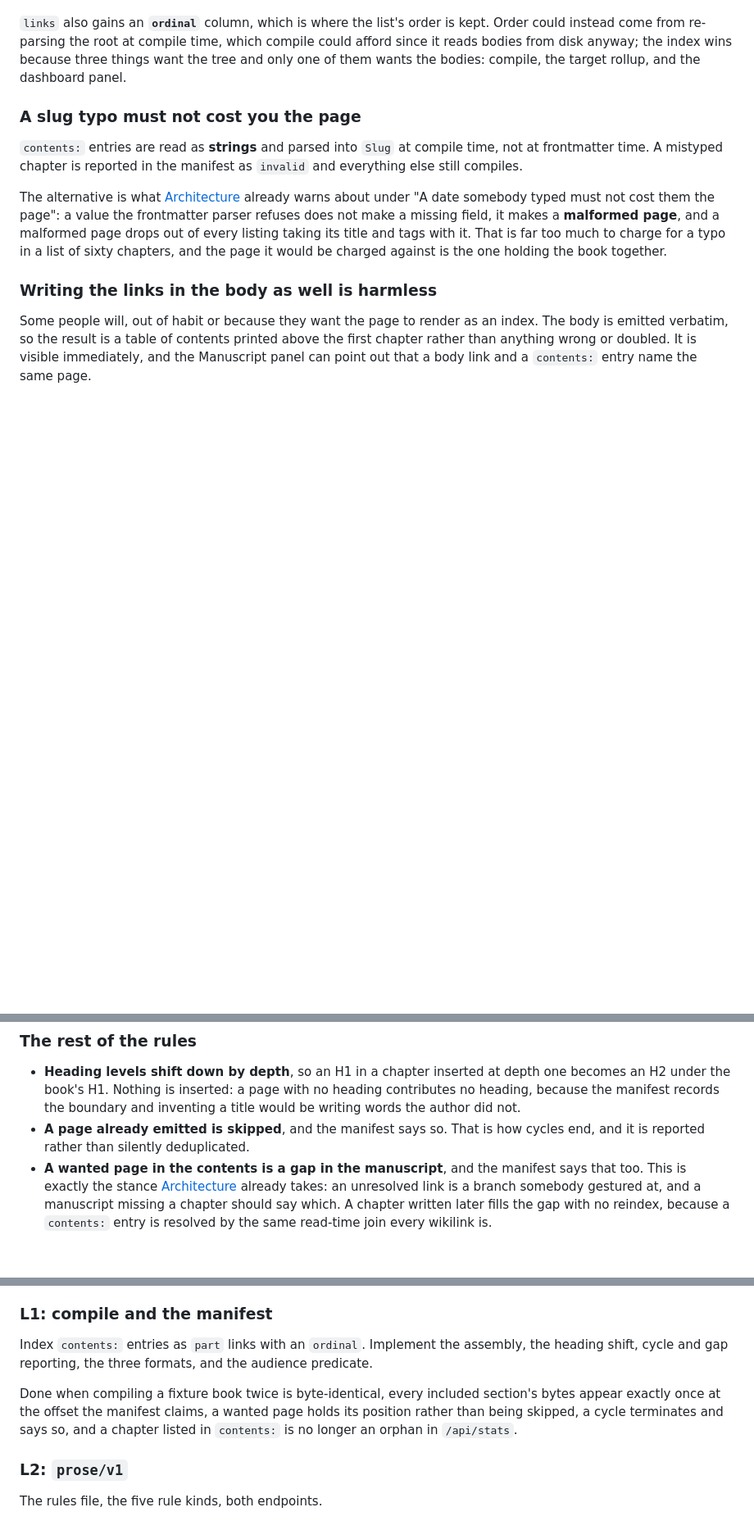
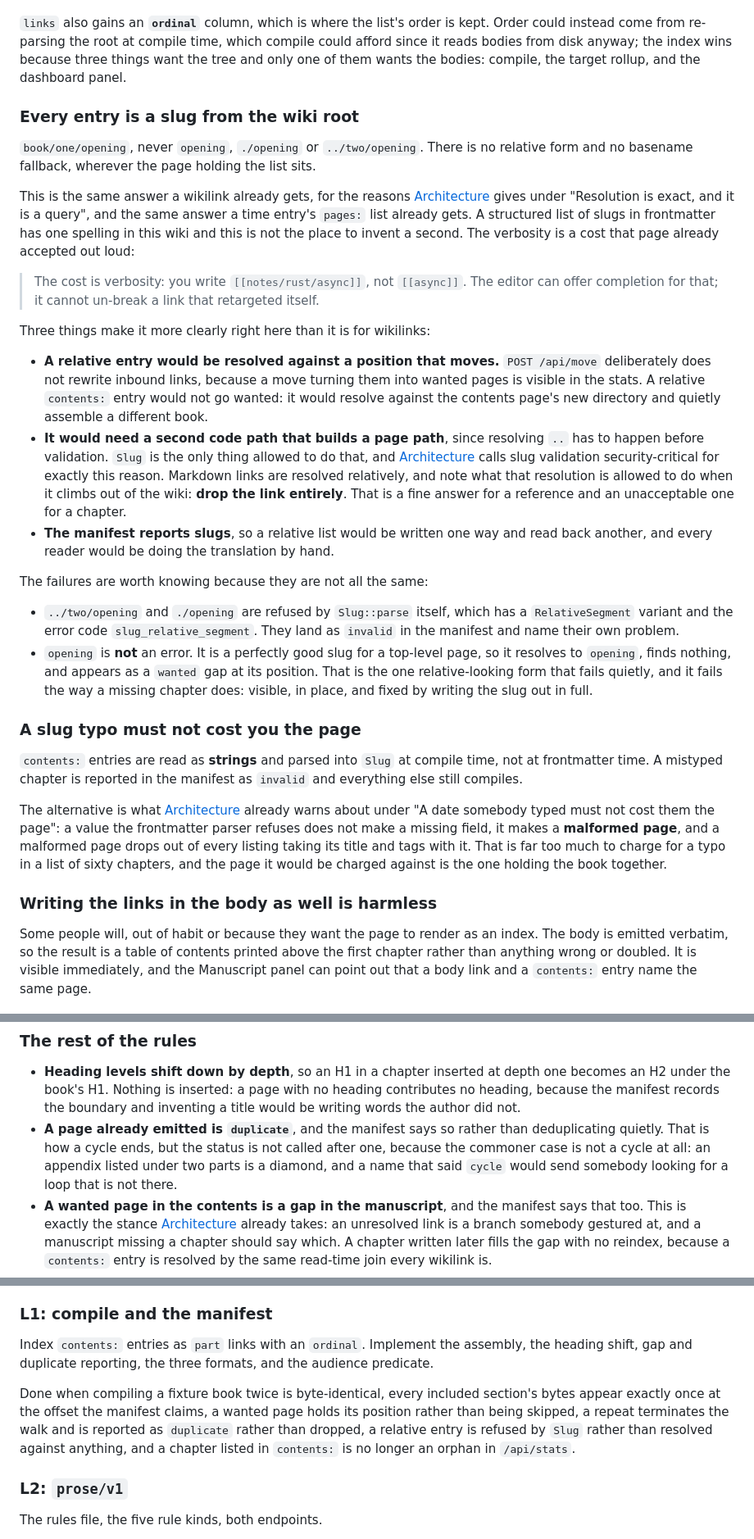
Before and after one commit to grindshell/rhizolog, a Markdown page: knowledge-base/long-form.md, 3 parts joined by grey strips. Shown at 82% size. Drawn GitHub-style; blank space fills up the shorter version.

Commit message:
kb: a chapter is named from the wiki root, and a repeat is not always a cycle
Two corrections to the long-form plan, both found by explaining it rather than
by writing it.

The manifest status was called skipped_cycle, which is the rarer of the two
things it covers. An appendix listed under two parts is a diamond rather than a
loop, and a status named after a cycle would send somebody looking for one that
is not there. It is duplicate now.

The plan never said whether a contents: entry is relative to the page holding
it. It is not: every entry is a slug from the wiki root, the same spelling a
wikilink and a time entry's pages: list already use. Three reasons it is more
clearly right here than for a wikilink. A relative entry resolves against a
position that moves, and unlike an inbound link after a move it would not go
wanted, it would quietly assemble a different book. It would need a second code
path that builds a page path, which is the one thing Slug exists to be. And the
manifest reports slugs, so the list would be written one way and read back
another.

Slug::parse already refuses . and .. with a RelativeSegment variant, so ./x and
../x land as invalid and name their own problem. A bare basename is the one
relative-looking form that is a valid slug, so it resolves from the root, finds
nothing and shows as a wanted gap in place. That is written down because it is
the only one that fails quietly.

```diff
--- a/knowledge-base/long-form.md
+++ b/knowledge-base/long-form.md
@@ -210,6 +210,50 @@ compile could afford since it reads bodies from disk anyway; the index wins
 because three things want the tree and only one of them wants the bodies:
 compile, the target rollup, and the dashboard panel.
 
+### Every entry is a slug from the wiki root
+
+`book/one/opening`, never `opening`, `./opening` or `../two/opening`. There is no
+relative form and no basename fallback, wherever the page holding the list sits.
+
+This is the same answer a wikilink already gets, for the reasons
+[Architecture](architecture.md) gives under "Resolution is exact, and it is a
+query", and the same answer a time entry's `pages:` list already gets. A
+structured list of slugs in frontmatter has one spelling in this wiki and this is
+not the place to invent a second. The verbosity is a cost that page already
+accepted out loud:
+
+> The cost is verbosity: you write `[[notes/rust/async]]`, not `[[async]]`. The
+> editor can offer completion for that; it cannot un-break a link that
+> retargeted itself.
+
+Three things make it more clearly right here than it is for wikilinks:
+
+- **A relative entry would be resolved against a position that moves.**
+  `POST /api/move` deliberately does not rewrite inbound links, because a move
+  turning them into wanted pages is visible in the stats. A relative `contents:`
+  entry would not go wanted: it would resolve against the contents page's new
+  directory and quietly assemble a different book.
+- **It would need a second code path that builds a page path**, since resolving
+  `..` has to happen before validation. `Slug` is the only thing allowed to do
+  that, and [Architecture](architecture.md) calls slug validation
+  security-critical for exactly this reason. Markdown links are resolved
+  relatively, and note what that resolution is allowed to do when it climbs out
+  of the wiki: **drop the link entirely**. That is a fine answer for a reference
+  and an unacceptable one for a chapter.
+- **The manifest reports slugs**, so a relative list would be written one way and
+  read back another, and every reader would be doing the translation by hand.
+
+The failures are worth knowing because they are not all the same:
+
+- `../two/opening` and `./opening` are refused by `Slug::parse` itself, which has
+  a `RelativeSegment` variant and the error code `slug_relative_segment`. They
+  land as `invalid` in the manifest and name their own problem.
+- `opening` is **not** an error. It is a perfectly good slug for a top-level page,
+  so it resolves to `opening`, finds nothing, and appears as a `wanted` gap at its
+  position. That is the one relative-looking form that fails quietly, and it fails
+  the way a missing chapter does: visible, in place, and fixed by writing the slug
+  out in full.
+
 ### A slug typo must not cost you the page
 
 `contents:` entries are read as **strings** and parsed into `Slug` at compile
@@ -237,8 +281,11 @@ immediately, and the Manuscript panel can point out that a body link and a
   one becomes an H2 under the book's H1. Nothing is inserted: a page with no
   heading contributes no heading, because the manifest records the boundary and
   inventing a title would be writing words the author did not.
-- **A page already emitted is skipped**, and the manifest says so. That is how
-  cycles end, and it is reported rather than silently deduplicated.
+- **A page already emitted is `duplicate`**, and the manifest says so rather than
+  deduplicating quietly. That is how a cycle ends, but the status is not called
+  after one, because the commoner case is not a cycle at all: an appendix listed
+  under two parts is a diamond, and a name that said `cycle` would send somebody
+  looking for a loop that is not there.
 - **A wanted page in the contents is a gap in the manuscript**, and the manifest
   says that too. This is exactly the stance
   [Architecture](architecture.md) already takes: an unresolved link is a branch
@@ -529,13 +576,15 @@ numbers.
 ### L1: compile and the manifest
 
 Index `contents:` entries as `part` links with an `ordinal`. Implement the
-assembly, the heading shift, cycle and gap reporting, the three formats, and the
-audience predicate.
+assembly, the heading shift, gap and duplicate reporting, the three formats, and
+the audience predicate.
 
 Done when compiling a fixture book twice is byte-identical, every included
 section's bytes appear exactly once at the offset the manifest claims, a wanted
-page holds its position rather than being skipped, a cycle terminates and says
-so, and a chapter listed in `contents:` is no longer an orphan in `/api/stats`.
+page holds its position rather than being skipped, a repeat terminates the walk
+and is reported as `duplicate` rather than dropped, a relative entry is refused
+by `Slug` rather than resolved against anything, and a chapter listed in
+`contents:` is no longer an orphan in `/api/stats`.
 
 ### L2: `prose/v1`
 
```
Also changed, not shown: other parts of knowledge-base/long-form.md (+12 -6 lines).
